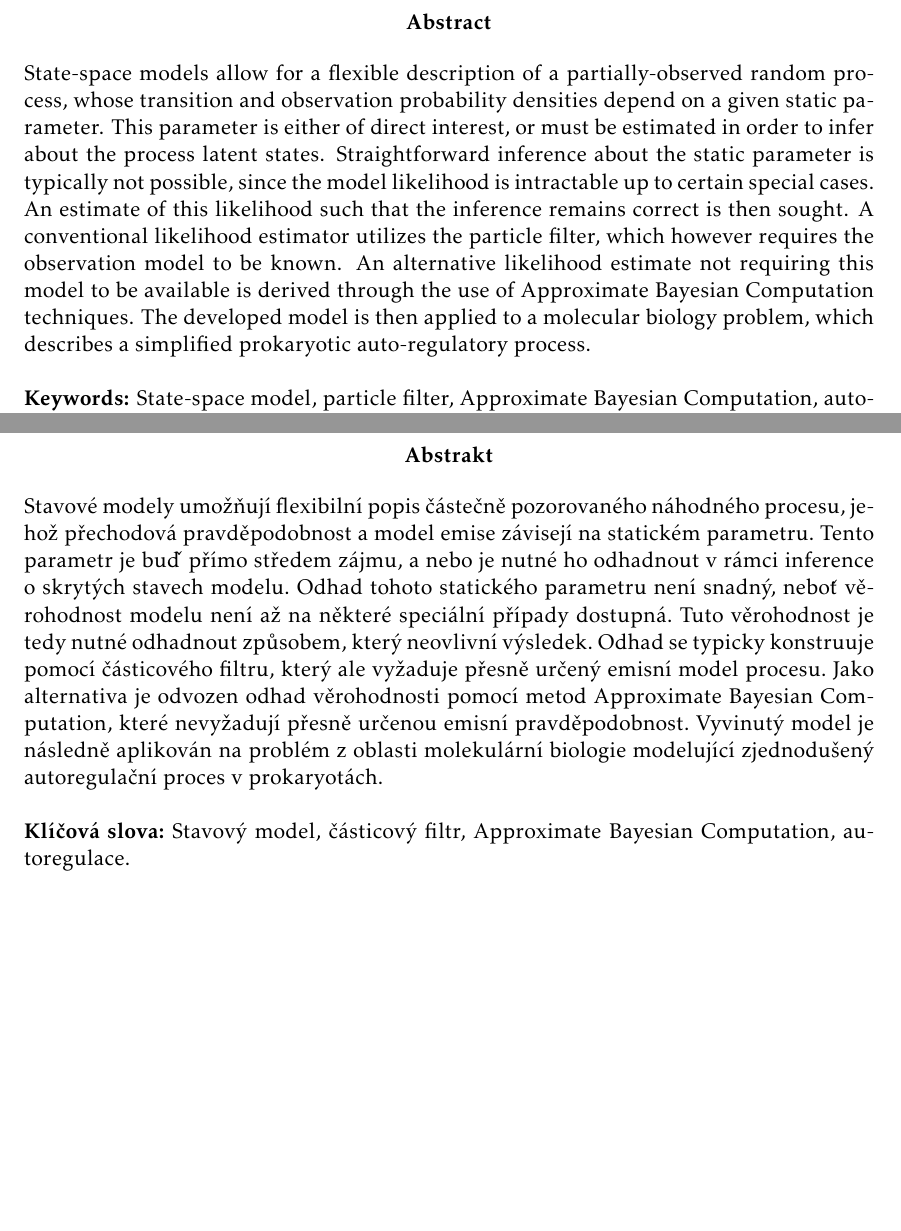
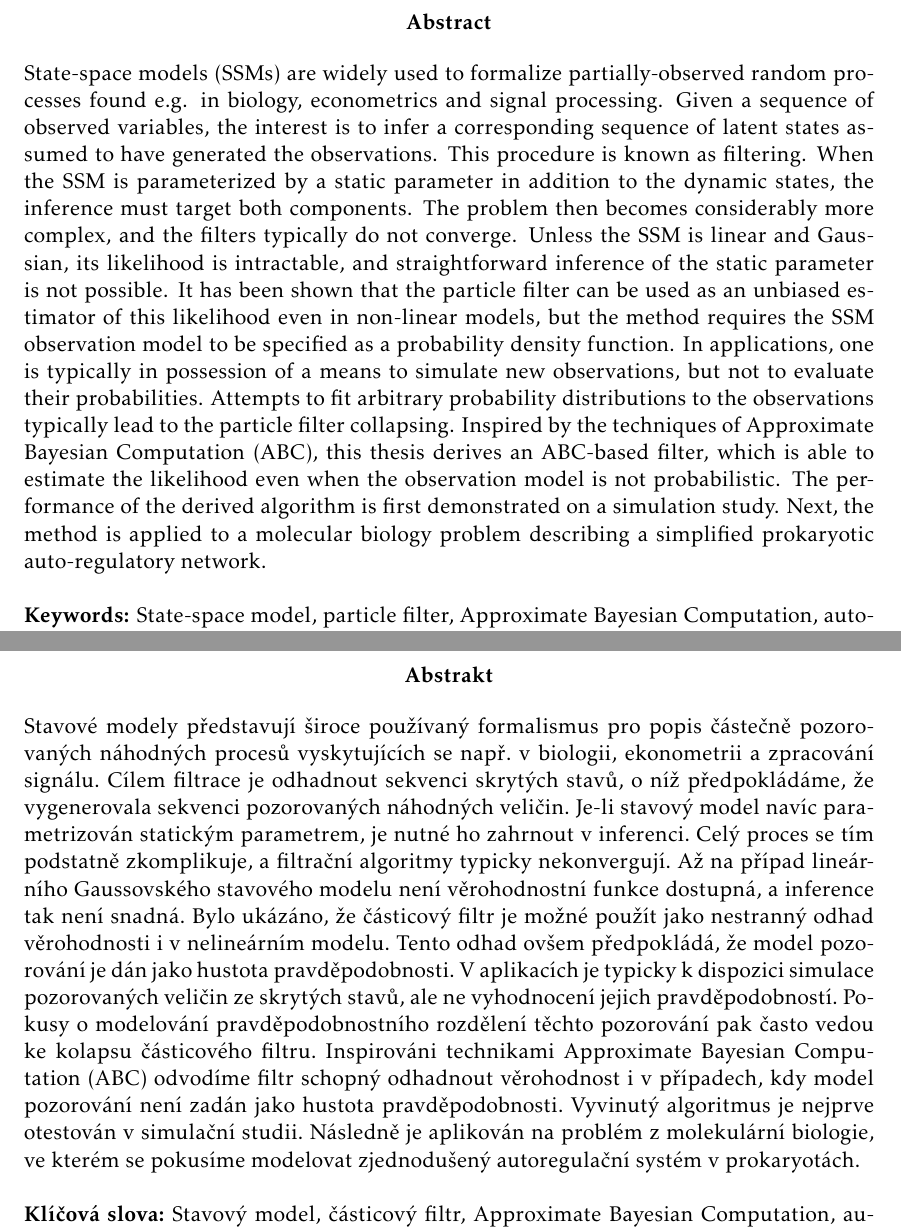
Before and after one commit to tomaskala/master-thesis, a LaTeX thesis (thesis/Thesis.tex): two parts of pages 5 and 7 of 65, joined at a grey line, cut so that both start at the same text, the shorter picture padded with empty space. Compiled offline with pdfLaTeX.

Commit message:
Updated abstract

```diff
--- a/thesis/Thesis.tex
+++ b/thesis/Thesis.tex
@@ -155,7 +155,7 @@
 \selectlanguage{english}
 \cleardoublepage
 \begin{abstract}
-    State-space models allow for a flexible description of a partially-observed random process, whose transition and observation probability densities depend on a given static parameter. This parameter is either of direct interest, or must be estimated in order to infer about the process latent states. Straightforward inference about the static parameter is typically not possible, since the model likelihood is intractable up to certain special cases. An estimate of this likelihood such that the inference remains correct is then sought. A conventional likelihood estimator utilizes the particle filter, which however requires the observation model to be known. An alternative likelihood estimate not requiring this model to be available is derived through the use of Approximate Bayesian Computation techniques. The developed model is then applied to a molecular biology problem, which describes a simplified prokaryotic auto-regulatory process.
+    State-space models (SSMs) are widely used to formalize partially-observed random processes found e.g. in biology, econometrics and signal processing. Given a sequence of observed variables, the interest is to infer a corresponding sequence of latent states assumed to have generated the observations. This procedure is known as filtering. When the SSM is parameterized by a static parameter in addition to the dynamic states, the inference must target both components. The problem then becomes considerably more complex, and the filters typically do not converge. Unless the SSM is linear and Gaussian, its likelihood is intractable, and straightforward inference of the static parameter is not possible. It has been shown that the particle filter can be used as an unbiased estimator of this likelihood even in non-linear models, but the method requires the SSM observation model to be specified as a probability density function. In applications, one is typically in possession of a means to simulate new observations, but not to evaluate their probabilities. Attempts to fit arbitrary probability distributions to the observations typically lead to the particle filter collapsing. Inspired by the techniques of Approximate Bayesian Computation (ABC), this thesis derives an ABC-based filter, which is able to estimate the likelihood even when the observation model is not probabilistic. The performance of the derived algorithm is first demonstrated on a simulation study. Next, the method is applied to a molecular biology problem describing a simplified prokaryotic auto-regulatory network.
     \newline
     \newline
     \noindent \textbf{Keywords:} State-space model, particle filter, Approximate Bayesian Computation, auto-regulation.
@@ -163,7 +163,7 @@
 \selectlanguage{czech}
 \cleardoublepage
 \begin{abstract}
-    Stavové modely umožňují flexibilní popis částečně pozorovaného náhodného procesu, jehož přechodová pravděpodobnost a model emise závisejí na statickém parametru. Tento parametr je buď přímo středem zájmu, a nebo je nutné ho odhadnout v rámci inference o skrytých stavech modelu. Odhad tohoto statického parametru není snadný, neboť věrohodnost modelu není až na některé speciální případy dostupná. Tuto věrohodnost je tedy nutné odhadnout způsobem, který neovlivní výsledek. Odhad se typicky konstruuje pomocí částicového filtru, který ale vyžaduje přesně určený emisní model procesu. Jako alternativa je odvozen odhad věrohodnosti pomocí metod Approximate Bayesian Computation, které nevyžadují přesně určenou emisní pravděpodobnost. Vyvinutý model je následně aplikován na problém z oblasti molekulární biologie modelující zjednodušený autoregulační proces v prokaryotách.
+    Stavové modely představují široce používaný formalismus pro popis částečně pozorovaných náhodných procesů vyskytujících se např. v biologii, ekonometrii a zpracování signálu. Cílem filtrace je odhadnout sekvenci skrytých stavů, o níž předpokládáme, že vygenerovala sekvenci pozorovaných náhodných veličin. Je-li stavový model navíc parametrizován statickým parametrem, je nutné ho zahrnout v inferenci. Celý proces se tím podstatně zkomplikuje, a filtrační algoritmy typicky nekonvergují. Až na případ lineárního Gaussovského stavového modelu není věrohodnostní funkce dostupná, a inference tak není snadná. Bylo ukázáno, že částicový filtr je možné použít jako nestranný odhad věrohodnosti i v nelineárním modelu. Tento odhad ovšem předpokládá, že model pozorování je dán jako hustota pravděpodobnosti. V aplikacích je typicky k dispozici simulace pozorovaných veličin ze skrytých stavů, ale ne vyhodnocení jejich pravděpodobností. Pokusy o modelování pravděpodobnostního rozdělení těchto pozorování pak často vedou ke kolapsu částicového filtru. Inspirováni technikami Approximate Bayesian Computation (ABC) odvodíme filtr schopný odhadnout věrohodnost i v případech, kdy model pozorování není zadán jako hustota pravděpodobnosti. Vyvinutý algoritmus je nejprve otestován v simulační studii. Následně je aplikován na problém z molekulární biologie, ve kterém se pokusíme modelovat zjednodušený autoregulační systém v prokaryotách.
     \newline
     \newline
     \noindent \textbf{Klíčová slova:} Stavový model, částicový filtr, Approximate Bayesian Computation, autoregulace.
```
Also changed, not shown: thesis/Thesis.pdf.
